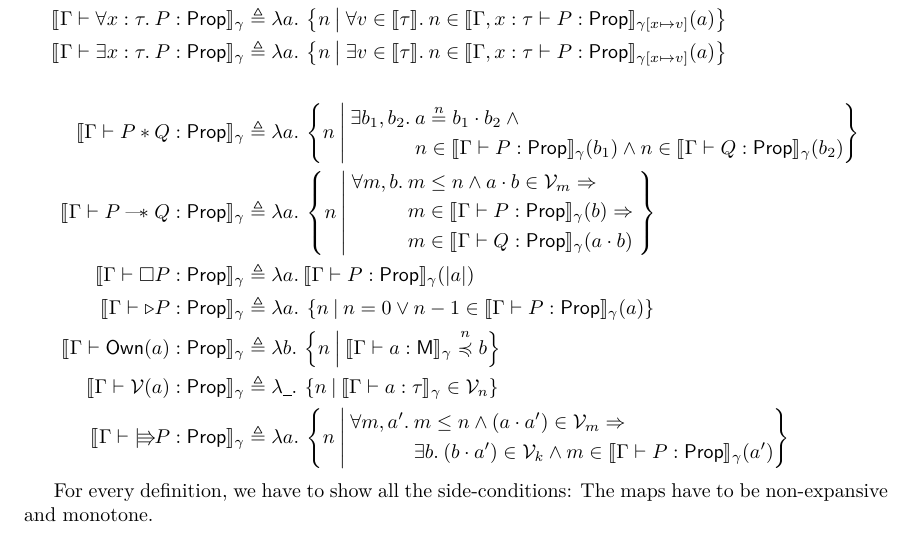
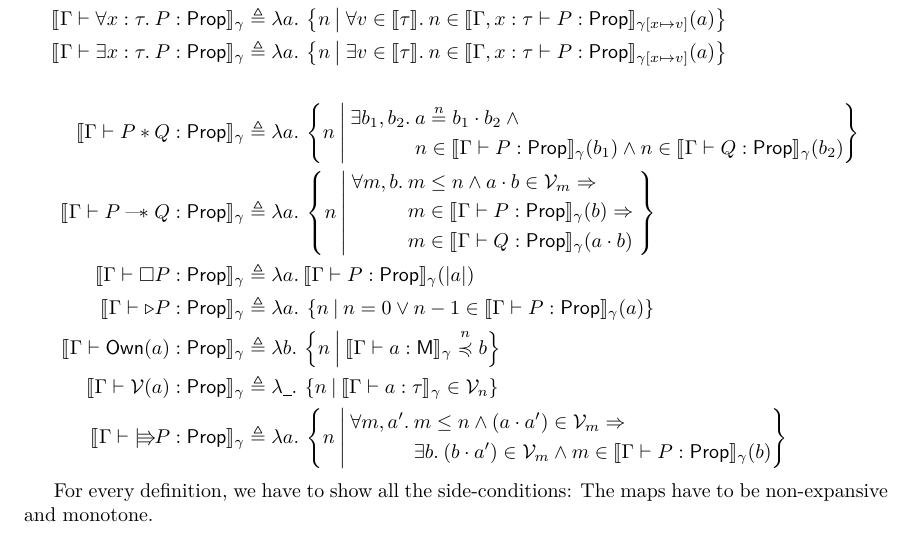
Before and after one commit to izgzhen/iris-coq, a LaTeX document (docs/iris.tex, which reads docs/model.tex): part of page 13 of 26, cut so that both start at the same text. Compiled offline with pdfLaTeX.

Commit message:
Fixed typos in the definition of the interpretation of pvs.

```diff
--- a/docs/model.tex
+++ b/docs/model.tex
@@ -58,7 +58,7 @@ We are thus going to define the assertions as mapping CMRA elements to sets of s
         \Sem{\vctx \proves \ownM{\melt} : \Prop}_\gamma &\eqdef \Lam\meltB. \setComp{n}{\Sem{\vctx \proves \melt : \textlog{M}}_\gamma \mincl[n] \meltB}  \\
         \Sem{\vctx \proves \mval(\melt) : \Prop}_\gamma &\eqdef \Lam\any. \setComp{n}{\Sem{\vctx \proves \melt : \type}_\gamma \in \mval_n} \\
         \Sem{\vctx \proves \upd\prop : \Prop}_\gamma &\eqdef \Lam\melt. \setComp{n}{\begin{aligned}
-            \All m, \melt'. & m \leq n \land (\melt \mtimes \melt') \in \mval_m \Ra {}\\& \Exists \meltB. (\meltB \mtimes \melt') \in \mval_k \land m \in \Sem{\vctx \proves \prop :\Prop}_\gamma(\melt')
+            \All m, \melt'. & m \leq n \land (\melt \mtimes \melt') \in \mval_m \Ra {}\\& \Exists \meltB. (\meltB \mtimes \melt') \in \mval_m \land m \in \Sem{\vctx \proves \prop :\Prop}_\gamma(\meltB)
           \end{aligned}
 }
 \end{align*}
```
